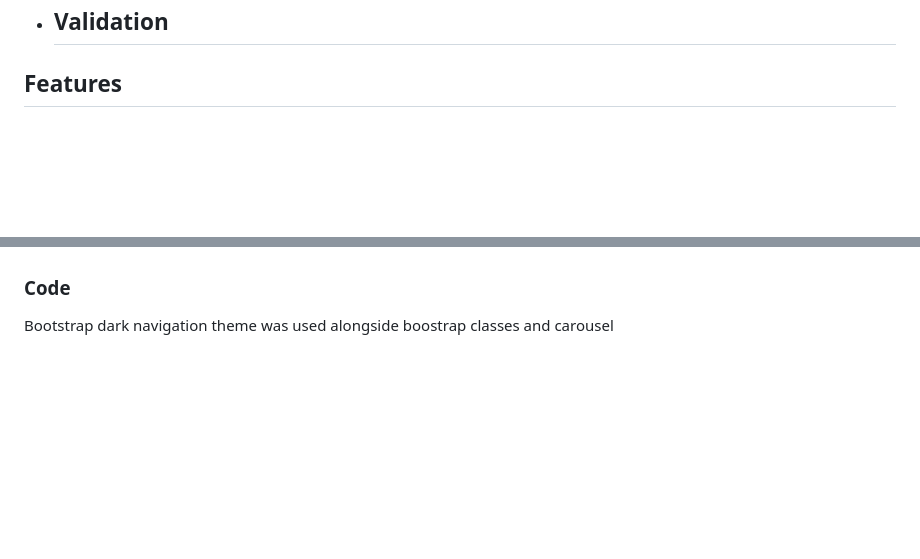
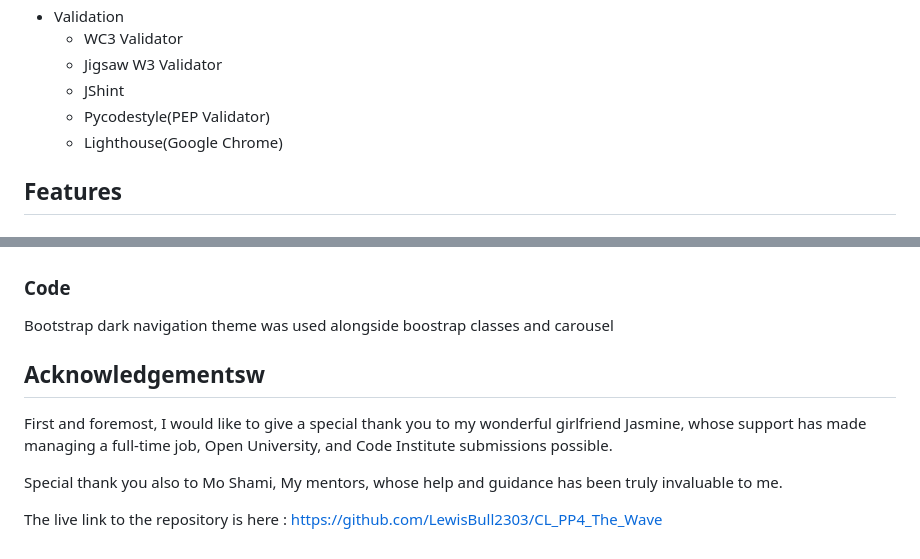
Before and after one commit to LewisBull2303/CL_PP4_The_Wave, a Markdown page: README.md, 2 parts joined by grey strips. Rendered like a GitHub page; blank space fills up the shorter version.

Commit message:
Added acknowledgements

```diff
--- a/README.md
+++ b/README.md
@@ -231,7 +231,11 @@ The ContactUs Model contains the following:
 - Balsamiq
 - Favicon.io
 - Validation
-   -
+   - WC3 Validator
+   - Jigsaw W3 Validator
+   - JShint
+   - Pycodestyle(PEP Validator)
+   - Lighthouse(Google Chrome)
 
 ## Features
 
@@ -1273,3 +1277,11 @@ Images were all AI Generated using the Dalle AI image generator with permission
 
 ### Code
 Bootstrap dark navigation theme was used alongside boostrap classes and carousel
+
+## Acknowledgementsw
+
+First and foremost, I would like to give a special thank you to my wonderful girlfriend Jasmine, whose support has made managing a full-time job, Open University, and Code Institute submissions possible.
+
+Special thank you also to Mo Shami, My mentors, whose help and guidance has been truly invaluable to me.
+
+The live link to the repository is here : https://github.com/LewisBull2303/CL_PP4_The_Wave
```
